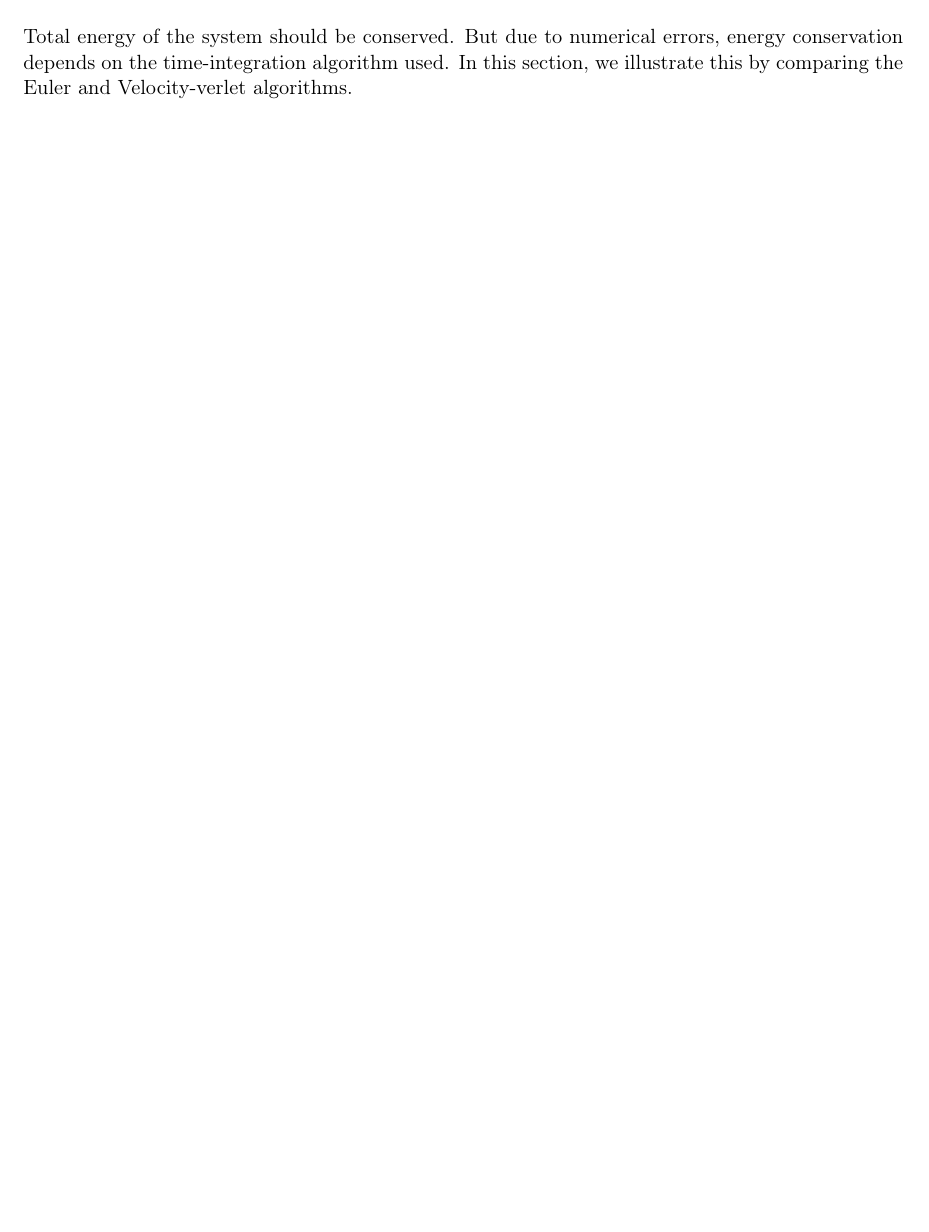
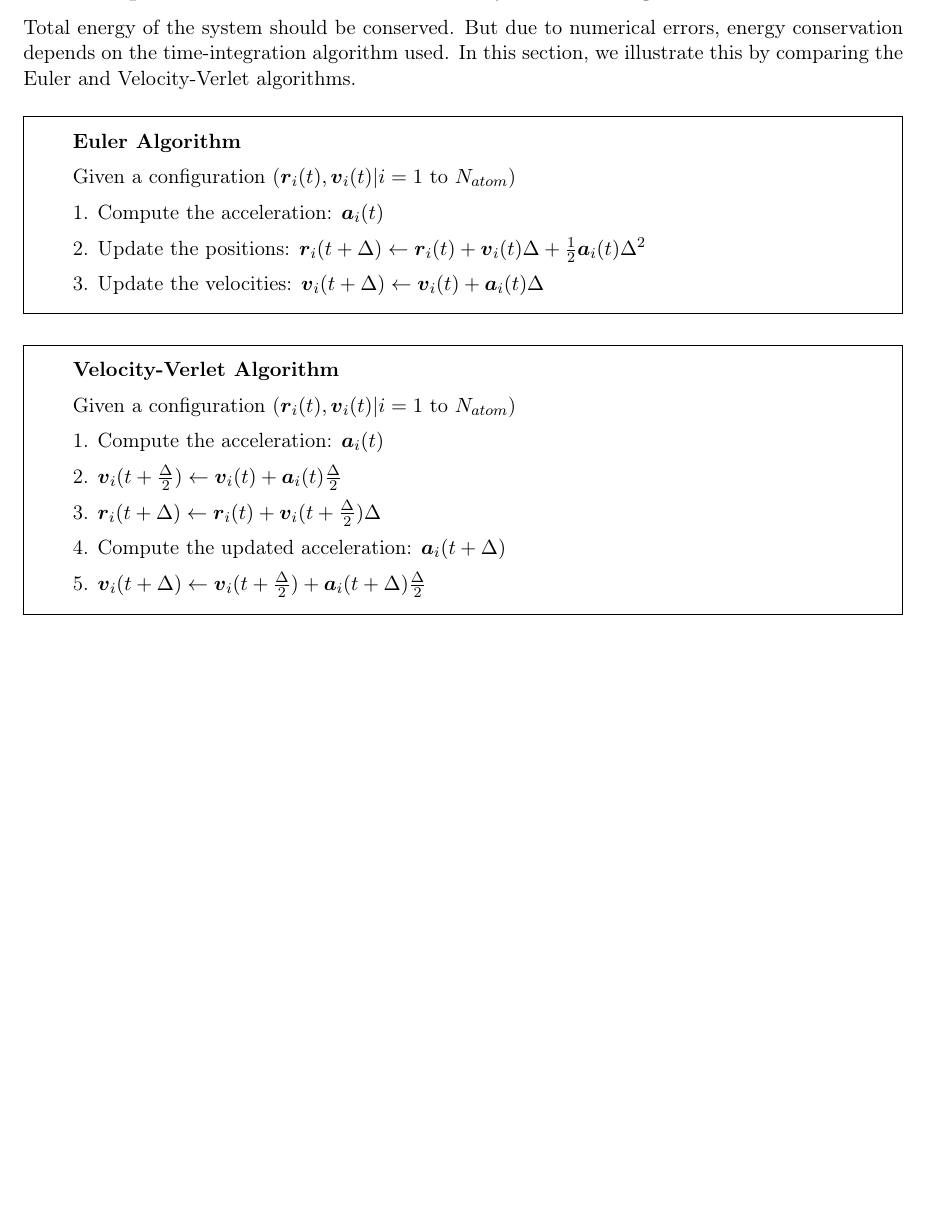
Before and after one commit to anupkanale/PHYS-516--Computational-Physics, a LaTeX problem sheet (Assignment4- Molecular Dynamics Simulation/Kanale_PHYS516_Assignment4.tex): part of page 2 of 2, cut so that both start at the same text, the shorter picture padded with empty space. Compiled offline with pdfLaTeX.

Commit message:
Quetstion2Added

```diff
--- a/Assignment4- Molecular Dynamics Simulation/Kanale_PHYS516_Assignment4.tex
+++ b/Assignment4- Molecular Dynamics Simulation/Kanale_PHYS516_Assignment4.tex
@@ -8,6 +8,7 @@
 \usepackage{amssymb}
 %usepackage{undertilde}
 \usepackage[numbered,framed]{matlab-prettifier}
+\usepackage{framed}
 
 \usepackage[T1]{fontenc}
 \usepackage{mathtools}  % loads »amsmath«
@@ -76,5 +77,34 @@ Therefore, the Jacobian is given by
 \pagebreak
 
 \section{Comparison of Euler and Velocity-Verlet Algorithms}
- Total energy of the system should be conserved. But due to numerical errors, energy conservation depends on the time-integration algorithm used. In this section, we illustrate this by comparing the Euler and Velocity-verlet algorithms.
+\vspace{-2ex} Total energy of the system should be conserved. But due to numerical errors, energy conservation depends on the time-integration algorithm used. In this section, we illustrate this by comparing the Euler and Velocity-Verlet algorithms.
+
+\begin{framed}
+	\textbf{Euler Algorithm}
+
+	Given a configuration ($\boldsymbol{r}_i(t), \boldsymbol{v}_i(t) | i = 1$ to $N_{atom}$)
+
+	1. Compute the acceleration: $\boldsymbol{a}_i(t)$
+
+	2. Update the positions: $\boldsymbol{r}_i(t + \Delta) \leftarrow \boldsymbol{r}_i(t) + \boldsymbol{v}_i(t) \Delta + \frac{1}{2}\boldsymbol{a}_i(t) \Delta^2$
+
+	3. Update the velocities: $\boldsymbol{v}_i(t + \Delta) \leftarrow \boldsymbol{v}_i(t) + \boldsymbol{a}_i(t) \Delta $
+\end{framed}
+
+\begin{framed}
+	\textbf{Velocity-Verlet Algorithm}
+
+	Given a configuration ($\boldsymbol{r}_i(t), \boldsymbol{v}_i(t) | i = 1$ to $N_{atom}$)
+
+	1. Compute the acceleration: $\boldsymbol{a}_i(t)$
+
+	2. $\boldsymbol{v}_i(t + \frac{\Delta}{2}) \leftarrow \boldsymbol{v}_i(t) + \boldsymbol{a}_i(t) \frac{\Delta}{2} $
+
+	3. $\boldsymbol{r}_i(t + \Delta) \leftarrow \boldsymbol{r}_i(t) + \boldsymbol{v}_i(t+\frac{\Delta}{2}) \Delta $
+
+	4. Compute the updated acceleration: $\boldsymbol{a}_i(t + \Delta)$
+
+	5. $\boldsymbol{v}_i(t + \Delta) \leftarrow \boldsymbol{v}_i(t+\frac{\Delta}{2}) + \boldsymbol{a}_i(t +\Delta) \frac{\Delta}{2} $
+\end{framed}
+
 \end{document}
```
Also changed, not shown: Assignment4- Molecular Dynamics Simulation/Kanale_PHYS516_Assignment4.pdf.
